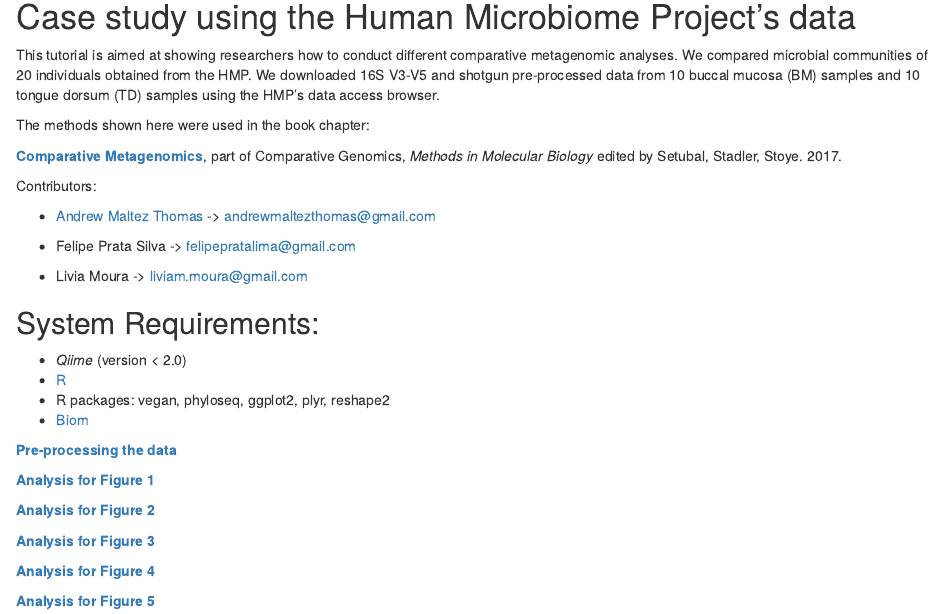
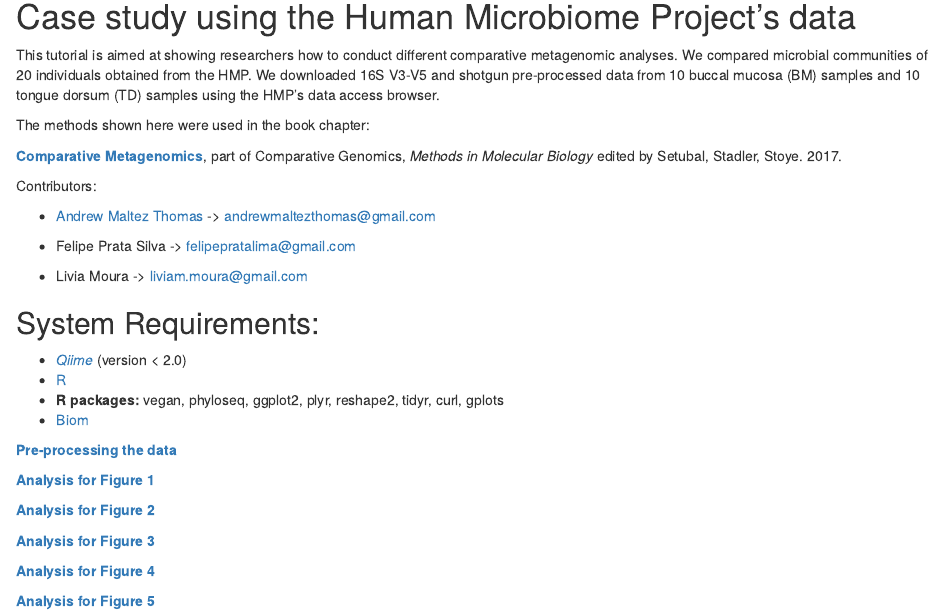
Before and after one commit to andrewmaltezthomas/comparativemetagenomics, an R Markdown document (index.rmd): the page in a window 1100 px wide, from 70 px down. Rendered offline with R 4.5, knitr and Pandoc, with nearby package versions.

Commit message:
Update index.rmd

```diff
--- a/index.rmd
+++ b/index.rmd
@@ -16,9 +16,9 @@ Contributors:
 * Livia Moura -> liviam.moura@gmail.com
 
 ## System Requirements:
-* _Qiime_ (version < 2.0)
+* [_Qiime_](http://qiime.org) (version < 2.0)
 * [R](https://www.r-project.org)
-* R packages: vegan, phyloseq, ggplot2, plyr, reshape2
+* **R packages:** vegan, phyloseq, ggplot2, plyr, reshape2, tidyr, curl, gplots
 * [Biom](http://biom-format.org/index.html)
 
 [**Pre-processing the data**](https://github.com/andrewmaltezthomas/comparativemetagenomics/blob/master/preprocess.rmd)
```
